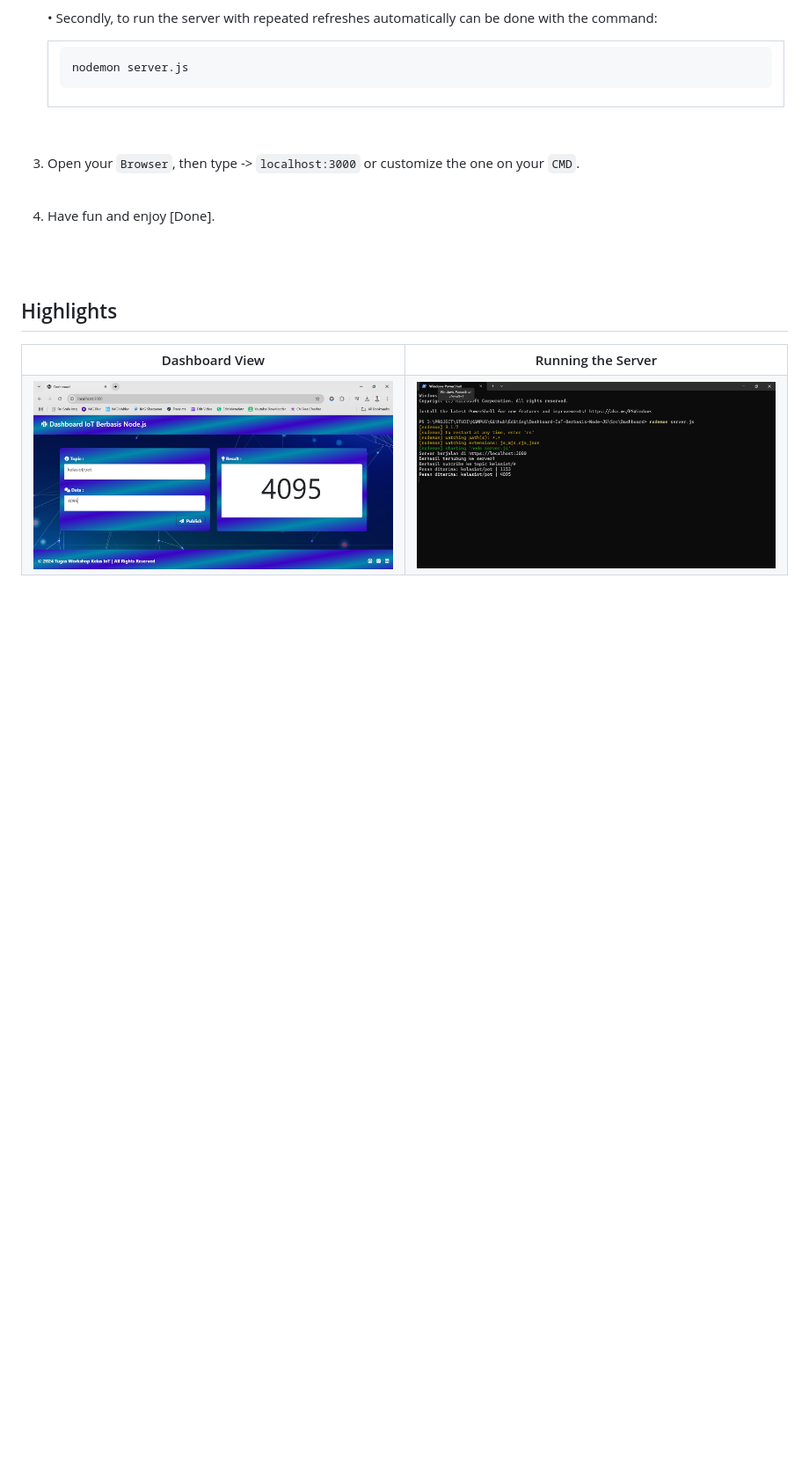
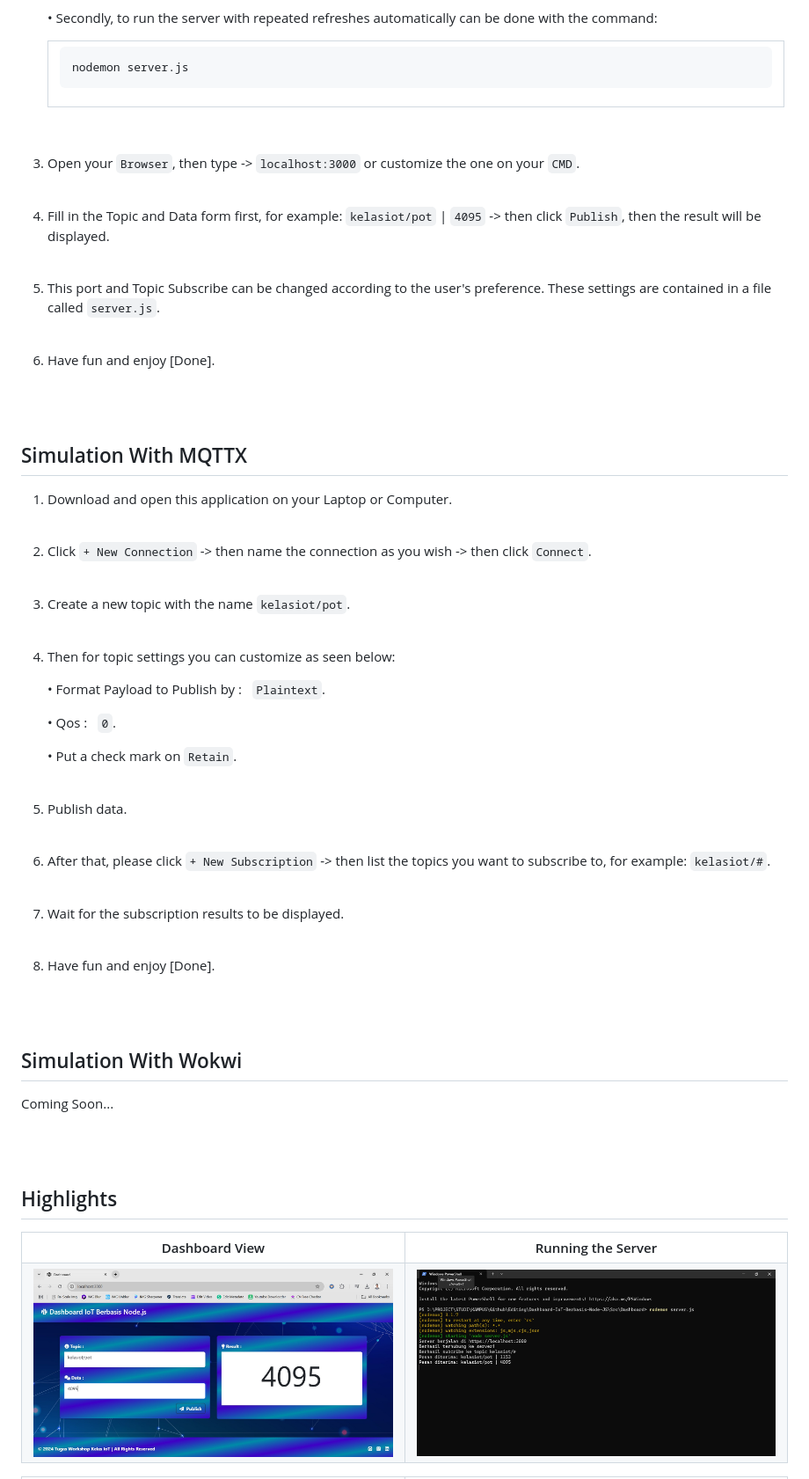
Before and after one commit to cakraawijaya/Dashboard-IoT-Berbasis-Node-JS, a Markdown page: README.md, the part around the change printed below. Shown: that part at 88% size. GitHub-like rendering; blank space fills up the shorter version.

````diff
--- a/README.md
+++ b/README.md
@@ -92,7 +92,41 @@ This project has high resource efficiency and performance, including real-time d
 
 3. Open your ``` Browser ```, then type -> ``` localhost:3000 ``` or customize the one on your ``` CMD ```.<br><br>
 
-4. Have fun and enjoy [Done].
+4. Fill in the Topic and Data form first, for example: ``` kelasiot/pot ``` | ``` 4095 ``` -> then click ``Publish``, then the result will be displayed.<br><br>
+
+5. This port and Topic Subscribe can be changed according to the user's preference. These settings are contained in a file called ``server.js``.<br><br>
+
+6. Have fun and enjoy [Done].
+
+<br><br>
+
+## Simulation With MQTTX
+1. Download and open this application on your Laptop or Computer.<br><br>
+
+2. Click ``` + New Connection ``` -> then name the connection as you wish -> then click ``` Connect ```.<br><br>
+
+3. Create a new topic with the name ``` kelasiot/pot ```.<br><br>
+
+4. Then for topic settings you can customize as seen below:
+
+   • Format Payload to Publish by : &nbsp; ``` Plaintext ```.
+
+   • Qos : &nbsp; ``` 0 ```.
+
+   • Put a check mark on ``` Retain ```.<br><br>
+
+5. Publish data.<br><br>
+
+6. After that, please click ``` + New Subscription ``` -> then list the topics you want to subscribe to, for example: ``` kelasiot/# ```.<br><br>
+
+7. Wait for the subscription results to be displayed.<br><br>
+
+8. Have fun and enjoy [Done].
+
+<br><br>
+
+## Simulation With Wokwi
+Coming Soon...
 
 <br><br>
 
````
Also changed, not shown: other parts of README.md (+10 -0 lines).
